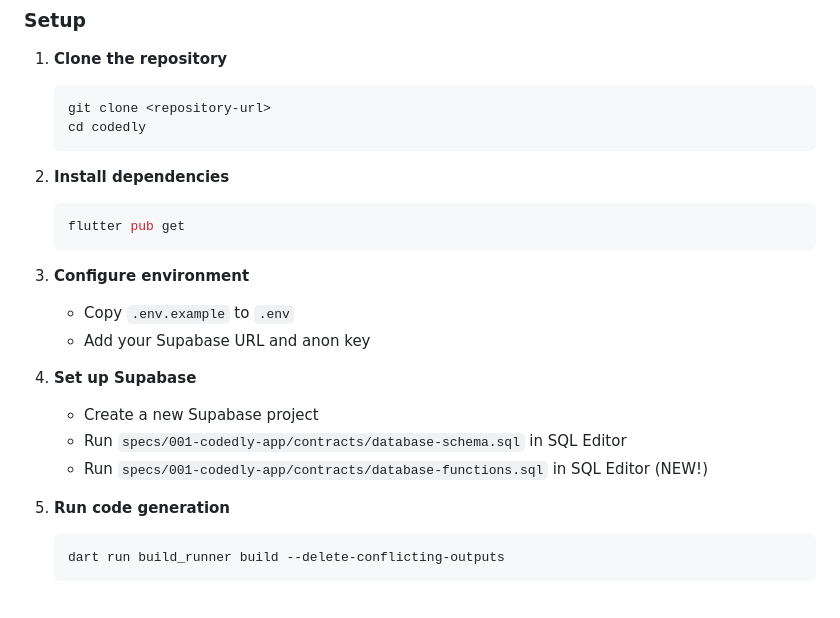
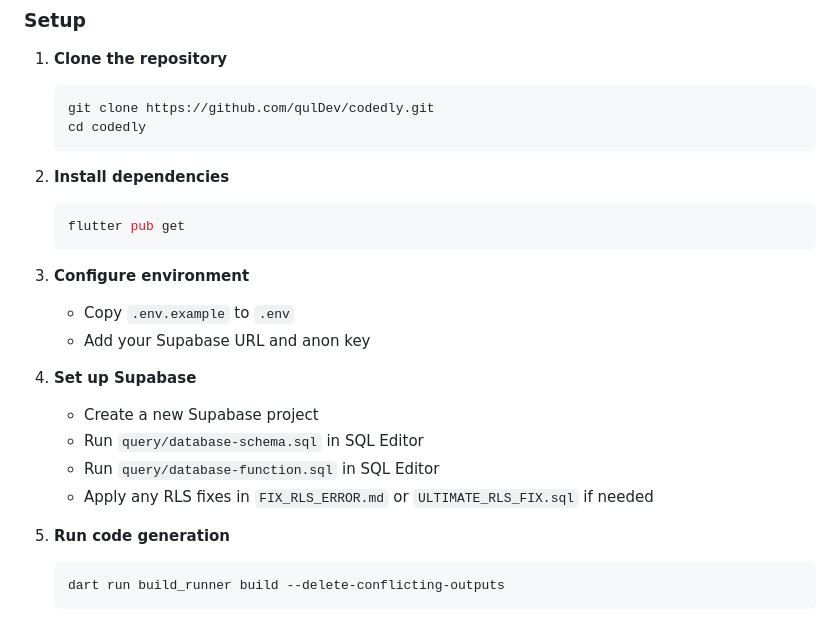
Before and after one commit to qulDev/codedly, a Markdown page: README.md, the part around the change printed below. Drawn GitHub-style.

````diff
--- a/README.md
+++ b/README.md
@@ -114,7 +130,7 @@ A gamified mobile learning platform for Python programming, built with Flutter a
 1. **Clone the repository**
 
    ```bash
-   git clone <repository-url>
+   git clone https://github.com/qulDev/codedly.git
    cd codedly
    ```
 
@@ -132,8 +148,9 @@ A gamified mobile learning platform for Python programming, built with Flutter a
 4. **Set up Supabase**
 
    - Create a new Supabase project
-   - Run `specs/001-codedly-app/contracts/database-schema.sql` in SQL Editor
-   - Run `specs/001-codedly-app/contracts/database-functions.sql` in SQL Editor (NEW!)
+   - Run `query/database-schema.sql` in SQL Editor
+   - Run `query/database-function.sql` in SQL Editor
+   - Apply any RLS fixes in `FIX_RLS_ERROR.md` or `ULTIMATE_RLS_FIX.sql` if needed
 
 5. **Run code generation**
 
````
Also changed, not shown: other parts of README.md (+50 -11 lines).
